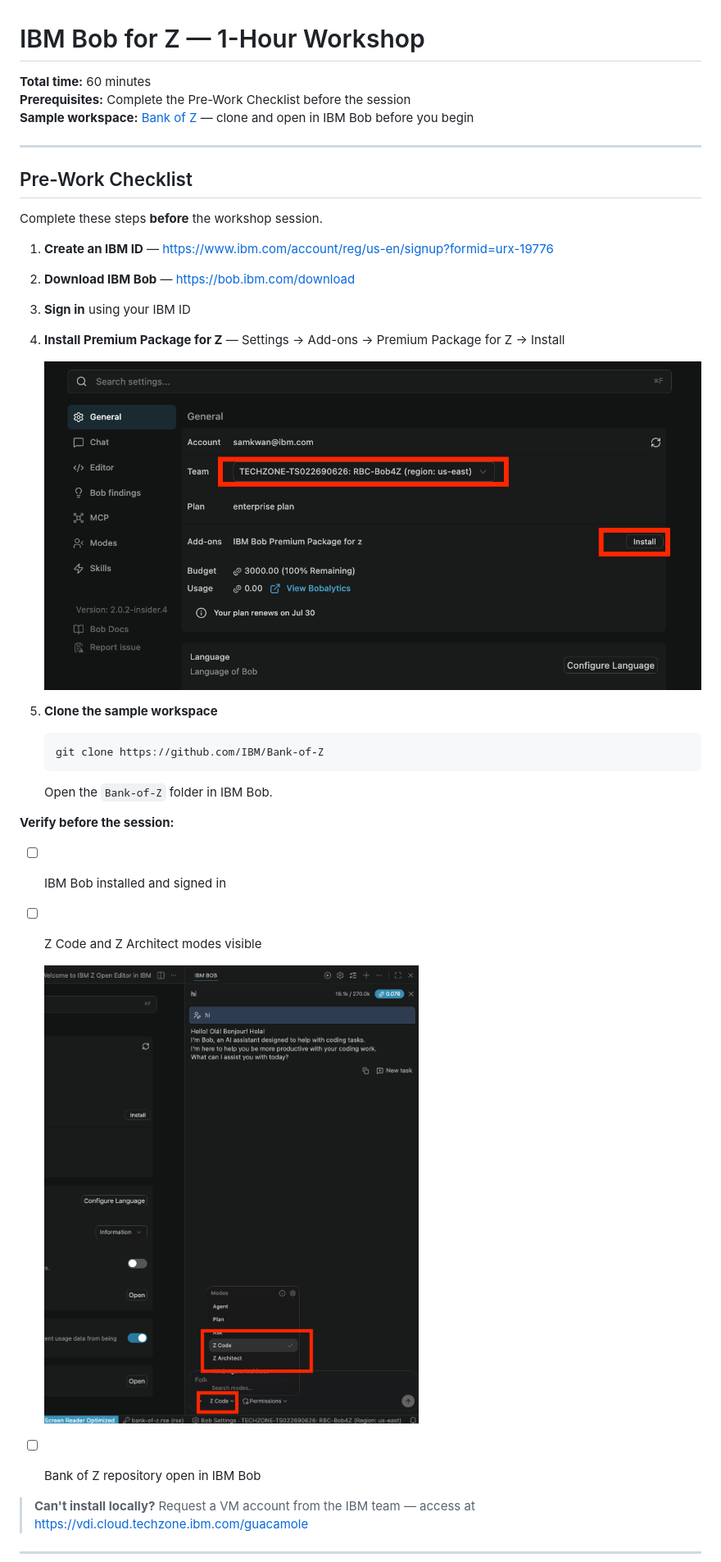
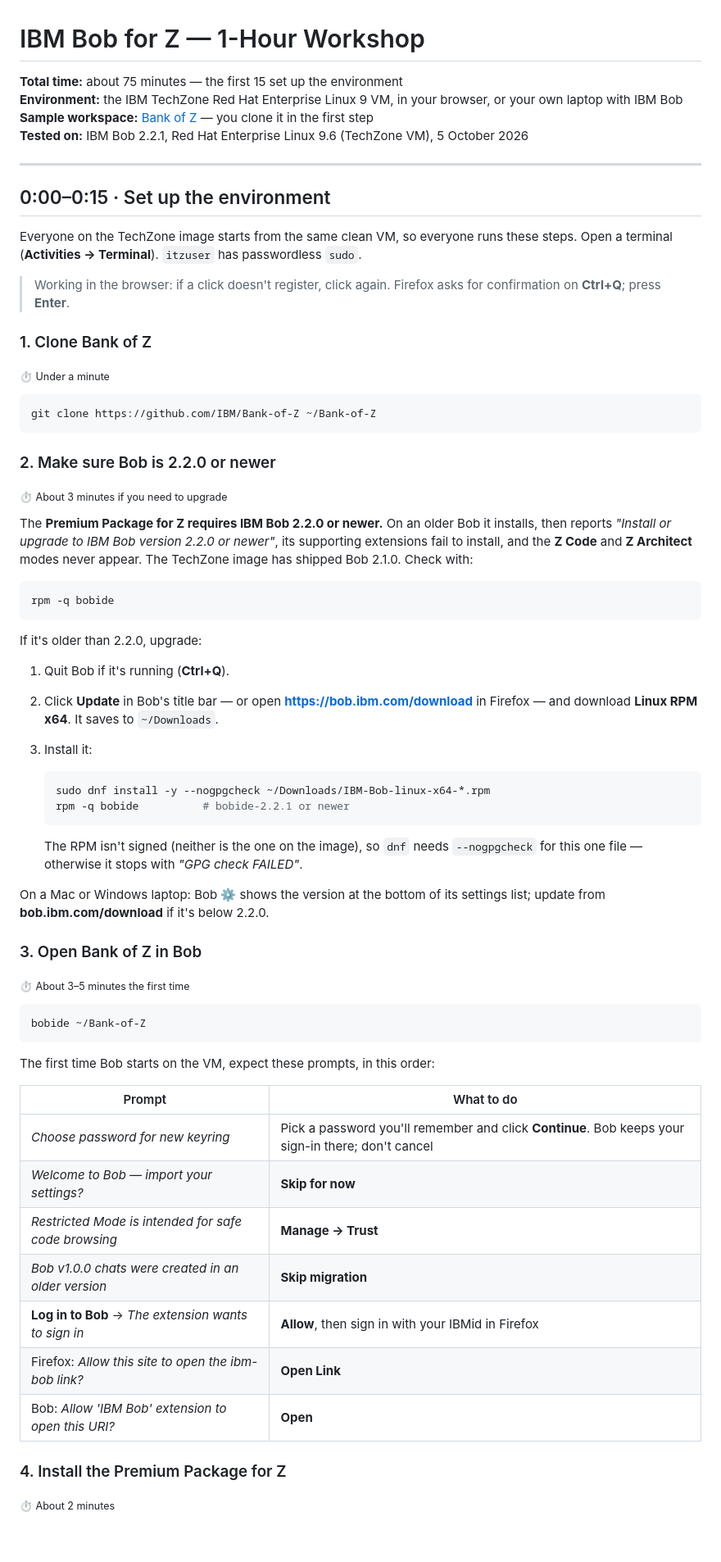
Before and after one commit to vandepol/IBMBobWorkshop, a Markdown page: track3-z-bank-of-z.md, the part around one of its changes. Shown at 82% size. Rendered like a GitHub page; blank space fills up the shorter version.

Commit message:
Track 3: setup in-lab, Bob 2.2.1 upgrade on RHEL, paths verified on TechZone (#5)
Co-authored-by: Claude Opus 5.5 <noreply@anthropic.com>

````diff
--- a/track3-z-bank-of-z.md
+++ b/track3-z-bank-of-z.md
@@ -1,40 +1,68 @@
 # IBM Bob for Z — 1-Hour Workshop
 
-**Total time:** 60 minutes
-**Prerequisites:** Complete the Pre-Work Checklist before the session
-**Sample workspace:** [Bank of Z](https://github.com/IBM/Bank-of-Z) — clone and open in IBM Bob before you begin
+**Total time:** about 75 minutes — the first 15 set up the environment
+**Environment:** the IBM TechZone Red Hat Enterprise Linux 9 VM, in your browser, or your own laptop with IBM Bob
+**Sample workspace:** [Bank of Z](https://github.com/IBM/Bank-of-Z) — you clone it in the first step
+**Tested on:** IBM Bob 2.2.1, Red Hat Enterprise Linux 9.6 (TechZone VM), 5 October 2026
 
 ---
 
-## Pre-Work Checklist
+## 0:00–0:15 · Set up the environment
 
-Complete these steps **before** the workshop session.
+Everyone on the TechZone image starts from the same clean VM, so everyone runs these steps. Open a terminal (**Activities → Terminal**). `itzuser` has passwordless `sudo`.
 
-1. **Create an IBM ID** — https://www.ibm.com/account/reg/us-en/signup?formid=urx-19776
-2. **Download IBM Bob** — https://bob.ibm.com/download
-3. **Sign in** using your IBM ID
-4. **Install Premium Package for Z** — Settings → Add-ons → Premium Package for Z → Install
+> Working in the browser: if a click doesn't register, click again. Firefox asks for confirmation on **Ctrl+Q**; press **Enter**.
 
-   ![Install Premium Package for Z](images/track3-z/03-addons.png)
+### 1. Clone Bank of Z
+<sub>⏱ Under a minute</sub>
 
-5. **Clone the sample workspace**
+```bash
+git clone https://github.com/IBM/Bank-of-Z ~/Bank-of-Z
+```
+
+### 2. Make sure Bob is 2.2.0 or newer
+<sub>⏱ About 3 minutes if you need to upgrade</sub>
+
+The **Premium Package for Z requires IBM Bob 2.2.0 or newer.** On an older Bob it installs, then reports *"Install or upgrade to IBM Bob version 2.2.0 or newer"*, its supporting extensions fail to install, and the **Z Code** and **Z Architect** modes never appear. The TechZone image has shipped Bob 2.1.0. Check with:
+
+```bash
+rpm -q bobide
+```
+
+If it's older than 2.2.0, upgrade:
+
+1. Quit Bob if it's running (**Ctrl+Q**).
+2. Click **Update** in Bob's title bar — or open **https://bob.ibm.com/download** in Firefox — and download **Linux RPM x64**. It saves to `~/Downloads`.
+3. Install it:
 
    ```bash
-   git clone https://github.com/IBM/Bank-of-Z
+   sudo dnf install -y --nogpgcheck ~/Downloads/IBM-Bob-linux-x64-*.rpm
+   rpm -q bobide          # bobide-2.2.1 or newer
    ```
 
-   Open the `Bank-of-Z` folder in IBM Bob.
+   The RPM isn't signed (neither is the one on the image), so `dnf` needs `--nogpgcheck` for this one file — otherwise it stops with *"GPG check FAILED"*.
 
-**Verify before the session:**
+On a Mac or Windows laptop: Bob ⚙ shows the version at the bottom of its settings list; update from **bob.ibm.com/download** if it's below 2.2.0.
 
-- [ ] IBM Bob installed and signed in
-- [ ] Z Code and Z Architect modes visible
+### 3. Open Bank of Z in Bob
+<sub>⏱ About 3–5 minutes the first time</sub>
 
-  ![Z Code and Z Architect Modes](images/track3-z/04-modes.png)
+```bash
+bobide ~/Bank-of-Z
+```
 
-- [ ] Bank of Z repository open in IBM Bob
+The first time Bob starts on the VM, expect these prompts, in this order:
 
-> **Can't install locally?** Request a VM account from the IBM team — access at https://vdi.cloud.techzone.ibm.com/guacamole
+| Prompt | What to do |
+|---|---|
+| *Choose password for new keyring* | Pick a password you'll remember and click **Continue**. Bob keeps your sign-in there; don't cancel |
+| *Welcome to Bob — import your settings?* | **Skip for now** |
+| *Restricted Mode is intended for safe code browsing* | **Manage → Trust** |
+| *Bob v1.0.0 chats were created in an older version* | **Skip migration** |
+| **Log in to Bob** → *The extension wants to sign in* | **Allow**, then sign in with your IBMid in Firefox |
+| Firefox: *Allow this site to open the ibm-bob link?* | **Open Link** |
+| Bob: *Allow 'IBM Bob' extension to open this URI?* | **Open** |
 
----
+### 4. Install the Premium Package for Z
+<sub>⏱ About 2 minutes</sub>
 
````
Also changed, not shown: other parts of track3-z-bank-of-z.md (+37 -19 lines).
